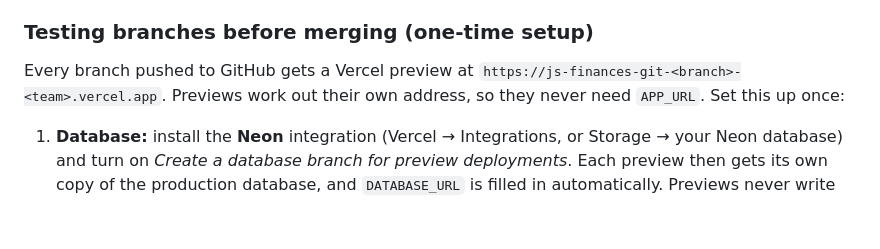
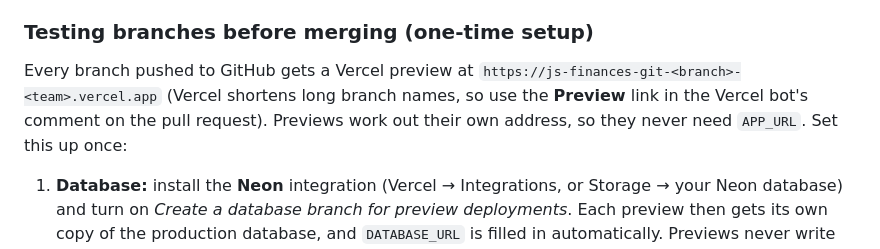
Before and after one commit to git-jainamshah/JS-Finances, a Markdown page: README.md, the part around the change. Drawn GitHub-style; blank space fills up the shorter version.

Commit message:
Note that Vercel shortens long preview addresses
Co-Authored-By: Claude Opus 5.5 <noreply@anthropic.com>
Claude-Session: https://claude.ai/code/session_01RS6WvoeNB65Wgc7iUxs5Vp

```diff
--- a/README.md
+++ b/README.md
@@ -50,7 +50,7 @@ Production requests fail closed with HTTP 503 without an HTTPS APP_URL, authenti
 
 ### Testing branches before merging (one-time setup)
 
-Every branch pushed to GitHub gets a Vercel preview at `https://js-finances-git-<branch>-<team>.vercel.app`. Previews work out their own address, so they never need `APP_URL`. Set this up once:
+Every branch pushed to GitHub gets a Vercel preview at `https://js-finances-git-<branch>-<team>.vercel.app` (Vercel shortens long branch names, so use the **Preview** link in the Vercel bot's comment on the pull request). Previews work out their own address, so they never need `APP_URL`. Set this up once:
 
 1. **Database:** install the **Neon** integration (Vercel → Integrations, or Storage → your Neon database) and turn on *Create a database branch for preview deployments*. Each preview then gets its own copy of the production database, and `DATABASE_URL` is filled in automatically. Previews never write to production data.
 2. **Variables:** in Project Settings → Environment Variables, add these once with environment **Preview** and *all branches*: `OWNER_EMAIL` and `DATA_ENCRYPTION_KEY` (same values as Production, so the copied data and Plaid connections still decrypt), `BETTER_AUTH_SECRET` (a different random value from Production), and optionally `ANTHROPIC_API_KEY`.
```
